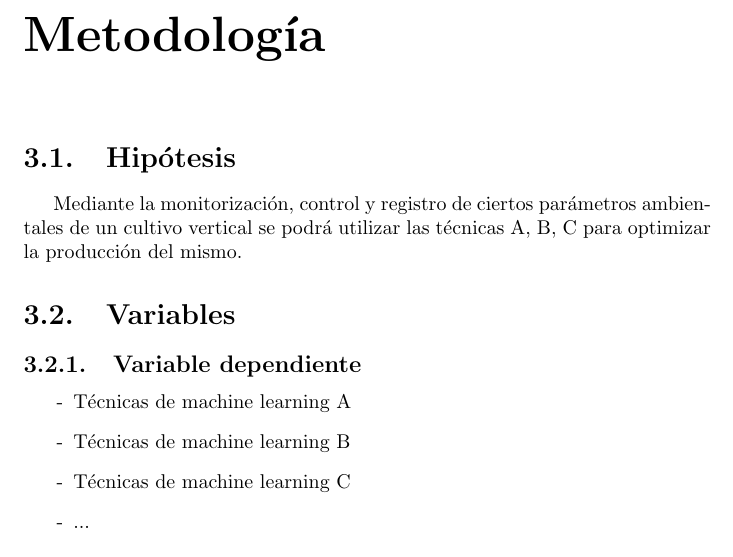
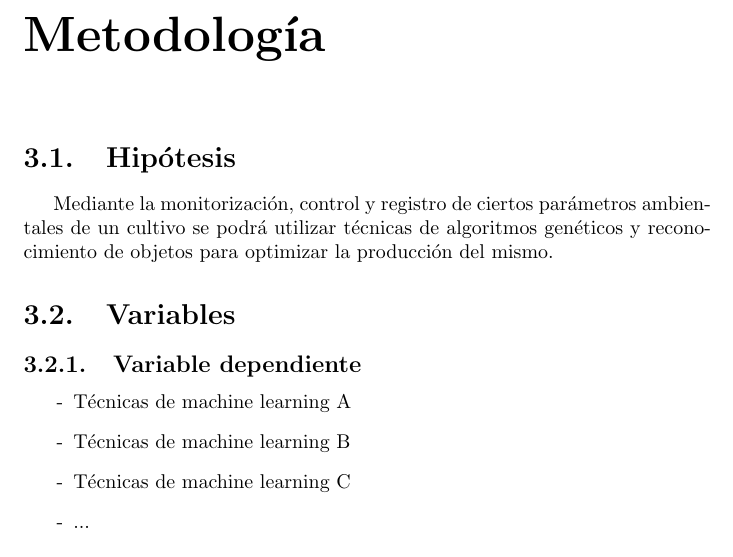
Before and after one commit to llaksa/raphi, a LaTeX document (informe.tex): part of page 11 of 17, cut so that both start at the same text. Compiled offline with pdfLaTeX.

Commit message:
improving text

```diff
--- a/informe.tex
+++ b/informe.tex
@@ -198,8 +198,8 @@ sistemas de ambiente controlado.
 \chapter{Metodología}
 \section{Hipótesis}
 Mediante la monitorización, control y registro de ciertos parámetros ambientales de
-un cultivo vertical se podrá utilizar las técnicas A, B, C para optimizar la
-producción del mismo.
+un cultivo se podrá utilizar técnicas de algoritmos genéticos y reconocimiento
+de objetos para optimizar la producción del mismo.
 \section{Variables}
 \subsection{Variable dependiente}
 \begin{enumerate}
```
